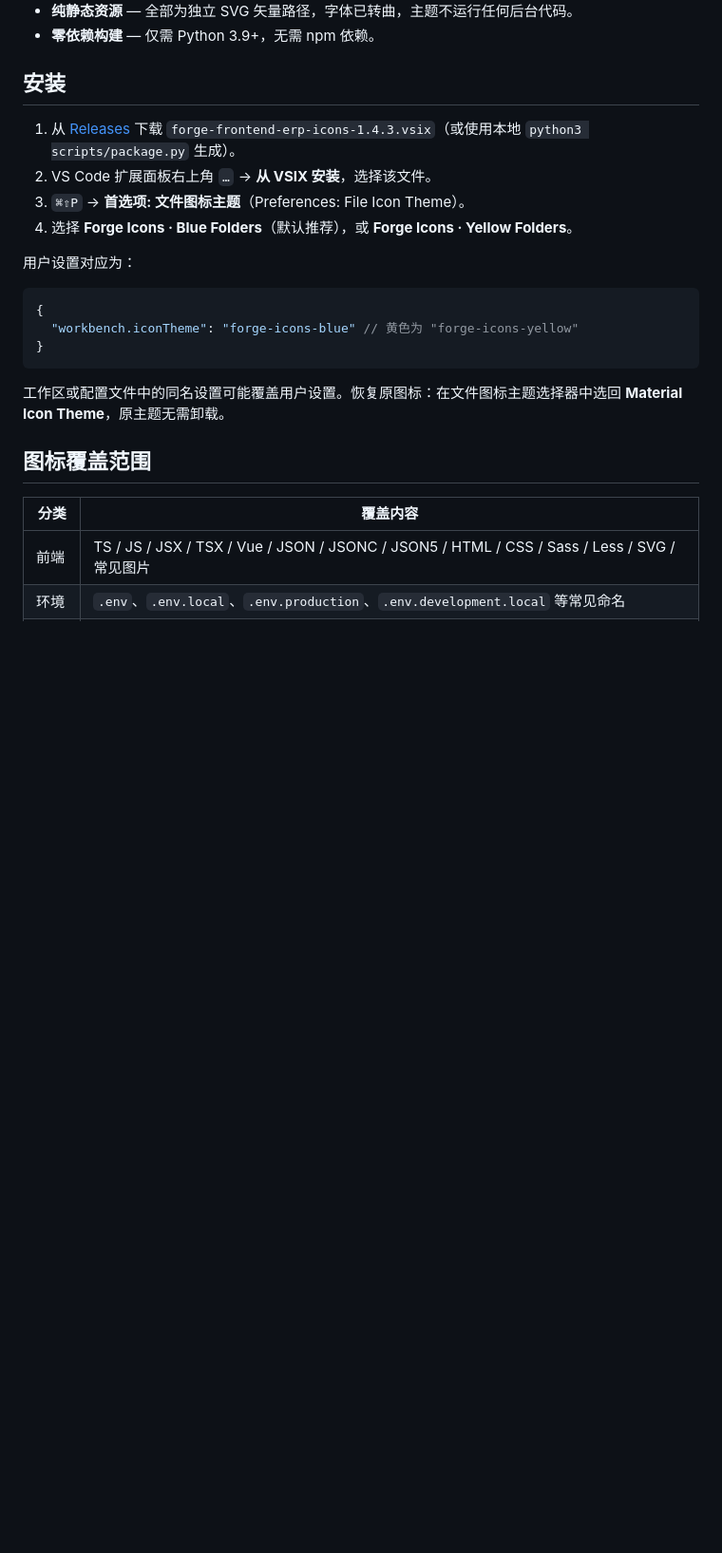
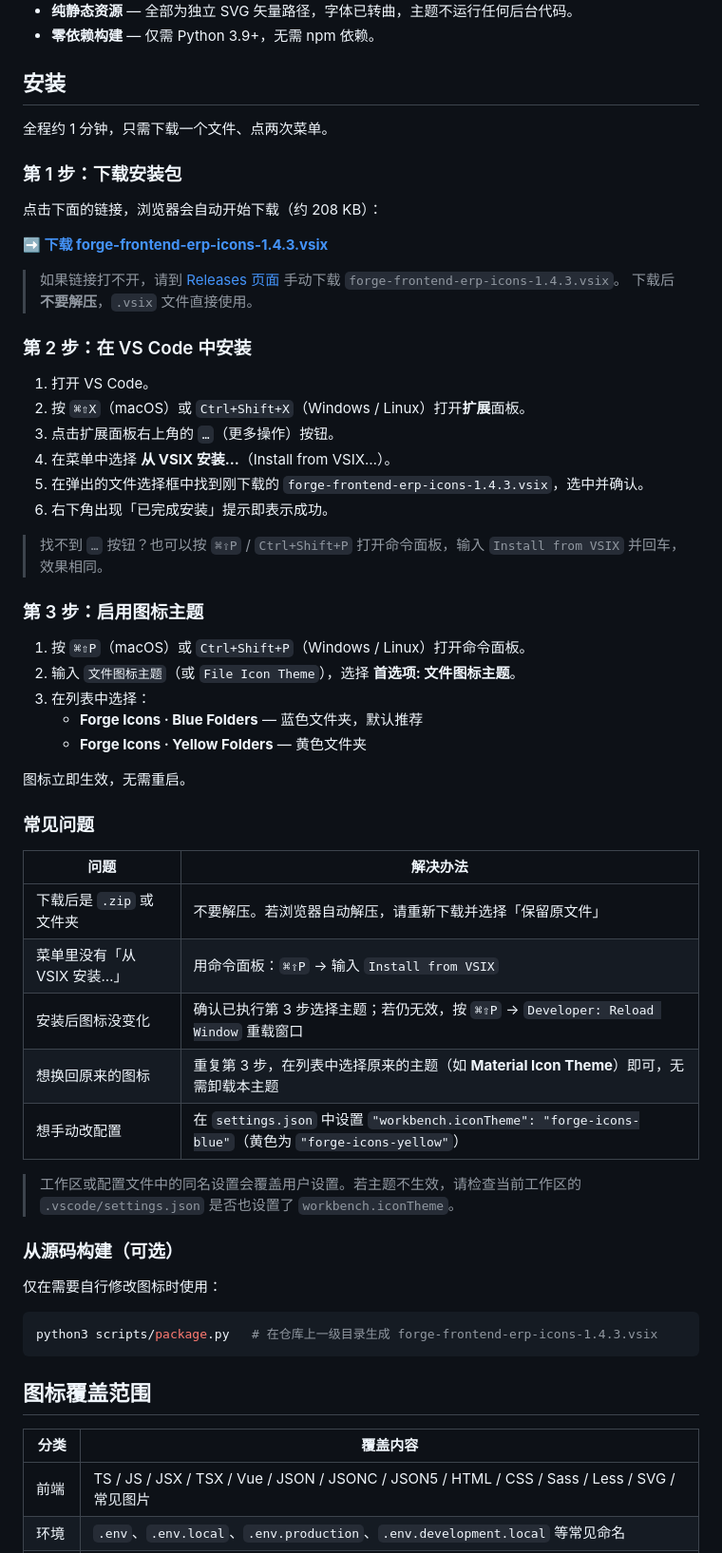
Before and after one commit to weigu2700-cell/FrontEnd-icon, a Markdown page: README.md, the part around the change. Shown at 95% size. Drawn GitHub-style; blank space fills up the shorter version.

Commit message:
优化安装流程为傻瓜式分步指引
- 第 1 步改为直接下载链接，无需在 Releases 页面中寻找文件
- 第 2、3 步拆分为带编号的逐项操作，补充 macOS / Windows 快捷键
- 新增常见问题表，覆盖解压、菜单缺失、主题不生效、恢复原主题等场景
- 源码构建移至末尾并标注为可选

Co-authored-by: Copilot <223556219+Copilot@users.noreply.github.com>

````diff
--- a/README.md
+++ b/README.md
@@ -50,20 +50,57 @@
 
 ## 安装
 
-1. 从 [Releases](https://github.com/weigu2700-cell/FrontEnd-icon/releases) 下载 `forge-frontend-erp-icons-1.4.3.vsix`（或使用本地 `python3 scripts/package.py` 生成）。
-2. VS Code 扩展面板右上角 `…` → **从 VSIX 安装**，选择该文件。
-3. `⌘⇧P` → **首选项: 文件图标主题**（Preferences: File Icon Theme）。
-4. 选择 **Forge Icons · Blue Folders**（默认推荐），或 **Forge Icons · Yellow Folders**。
+全程约 1 分钟，只需下载一个文件、点两次菜单。
 
-用户设置对应为：
+### 第 1 步：下载安装包
 
-```jsonc
-{
-  "workbench.iconTheme": "forge-icons-blue" // 黄色为 "forge-icons-yellow"
-}
+点击下面的链接，浏览器会自动开始下载（约 208 KB）：
+
+**➡️ [下载 forge-frontend-erp-icons-1.4.3.vsix](https://github.com/weigu2700-cell/FrontEnd-icon/releases/download/v1.4.3/forge-frontend-erp-icons-1.4.3.vsix)**
+
+> 如果链接打不开，请到 [Releases 页面](https://github.com/weigu2700-cell/FrontEnd-icon/releases) 手动下载 `forge-frontend-erp-icons-1.4.3.vsix`。
+> 下载后**不要解压**，`.vsix` 文件直接使用。
+
+### 第 2 步：在 VS Code 中安装
+
+1. 打开 VS Code。
+2. 按 `⌘⇧X`（macOS）或 `Ctrl+Shift+X`（Windows / Linux）打开**扩展**面板。
+3. 点击扩展面板右上角的 `…`（更多操作）按钮。
+4. 在菜单中选择 **从 VSIX 安装…**（Install from VSIX…）。
+5. 在弹出的文件选择框中找到刚下载的 `forge-frontend-erp-icons-1.4.3.vsix`，选中并确认。
+6. 右下角出现「已完成安装」提示即表示成功。
+
+> 找不到 `…` 按钮？也可以按 `⌘⇧P` / `Ctrl+Shift+P` 打开命令面板，输入 `Install from VSIX` 并回车，效果相同。
+
+### 第 3 步：启用图标主题
+
+1. 按 `⌘⇧P`（macOS）或 `Ctrl+Shift+P`（Windows / Linux）打开命令面板。
+2. 输入 `文件图标主题`（或 `File Icon Theme`），选择 **首选项: 文件图标主题**。
+3. 在列表中选择：
+   - **Forge Icons · Blue Folders** — 蓝色文件夹，默认推荐
+   - **Forge Icons · Yellow Folders** — 黄色文件夹
+
+图标立即生效，无需重启。
+
+### 常见问题
+
+| 问题 | 解决办法 |
+| --- | --- |
+| 下载后是 `.zip` 或文件夹 | 不要解压。若浏览器自动解压，请重新下载并选择「保留原文件」 |
+| 菜单里没有「从 VSIX 安装…」 | 用命令面板：`⌘⇧P` → 输入 `Install from VSIX` |
+| 安装后图标没变化 | 确认已执行第 3 步选择主题；若仍无效，按 `⌘⇧P` → `Developer: Reload Window` 重载窗口 |
+| 想换回原来的图标 | 重复第 3 步，在列表中选择原来的主题（如 **Material Icon Theme**）即可，无需卸载本主题 |
+| 想手动改配置 | 在 `settings.json` 中设置 `"workbench.iconTheme": "forge-icons-blue"`（黄色为 `"forge-icons-yellow"`） |
+
+> 工作区或配置文件中的同名设置会覆盖用户设置。若主题不生效，请检查当前工作区的 `.vscode/settings.json` 是否也设置了 `workbench.iconTheme`。
+
+### 从源码构建（可选）
+
+仅在需要自行修改图标时使用：
+
+```bash
+python3 scripts/package.py   # 在仓库上一级目录生成 forge-frontend-erp-icons-1.4.3.vsix
 ```
-
-工作区或配置文件中的同名设置可能覆盖用户设置。恢复原图标：在文件图标主题选择器中选回 **Material Icon Theme**，原主题无需卸载。
 
 ## 图标覆盖范围
 
````
